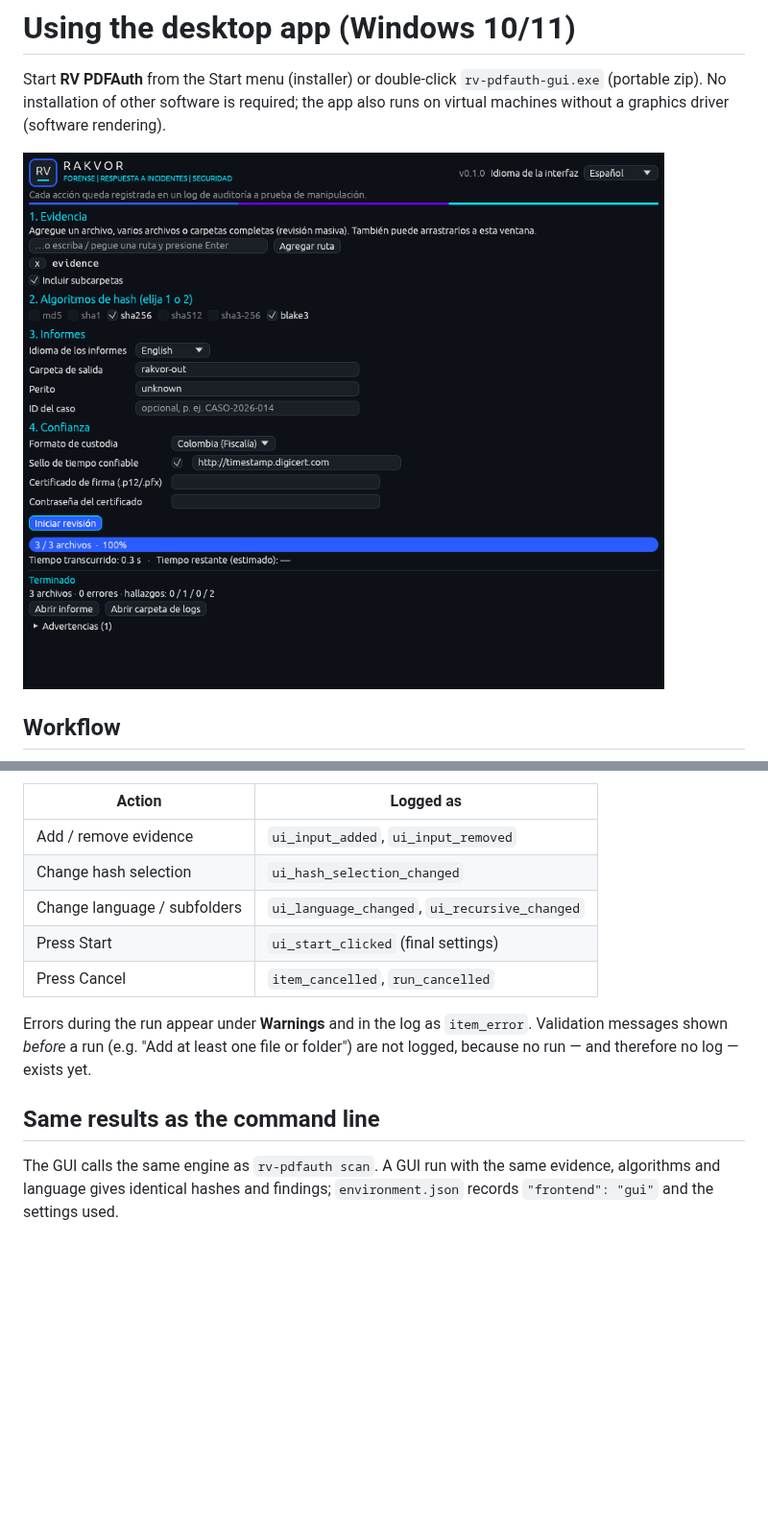
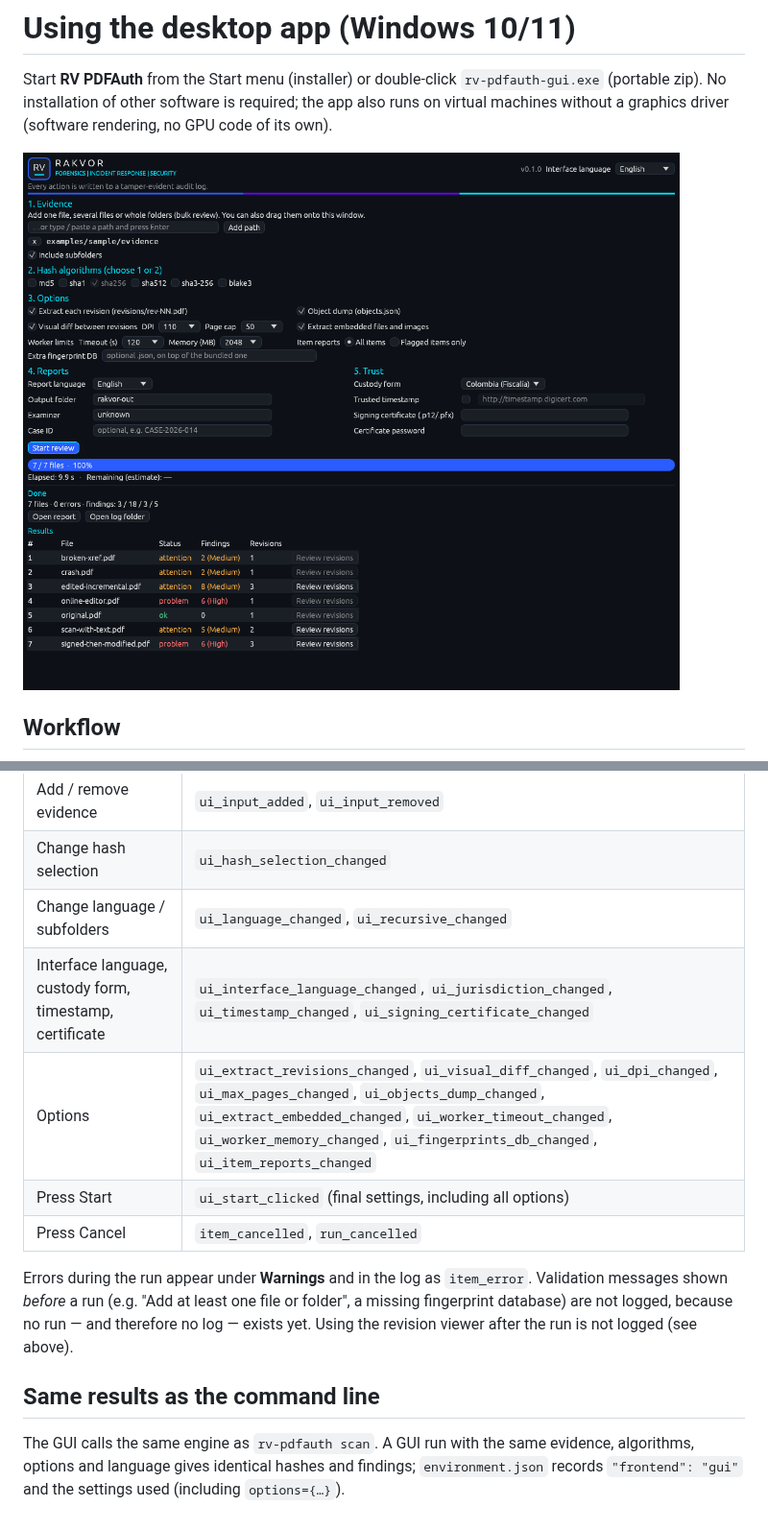
Before and after one commit to Panacota96/rv-pdfauth, a Markdown page: docs/usage-gui.md, 2 parts joined by grey strips. Shown at 96% size. GitHub-like rendering; pictures changed too: docs/images/gui-main.png; blank space fills up the shorter version.

```diff
--- a/docs/usage-gui.md
+++ b/docs/usage-gui.md
@@ -2,5 +2,5 @@
 
 Start **RV PDFAuth** from the Start menu (installer) or double-click `rv-pdfauth-gui.exe` (portable zip).
 No installation of other software is required; the app also runs on virtual machines without a graphics
-driver (software rendering).
+driver (software rendering, no GPU code of its own).
 
@@ -41,14 +91,18 @@ Your choices are part of the evidence record. Before the run starts, the GUI wri
 | Add / remove evidence | `ui_input_added`, `ui_input_removed` |
 | Change hash selection | `ui_hash_selection_changed` |
 | Change language / subfolders | `ui_language_changed`, `ui_recursive_changed` |
-| Press Start | `ui_start_clicked` (final settings) |
+| Interface language, custody form, timestamp, certificate | `ui_interface_language_changed`, `ui_jurisdiction_changed`, `ui_timestamp_changed`, `ui_signing_certificate_changed` |
+| Options | `ui_extract_revisions_changed`, `ui_visual_diff_changed`, `ui_dpi_changed`, `ui_max_pages_changed`, `ui_objects_dump_changed`, `ui_extract_embedded_changed`, `ui_worker_timeout_changed`, `ui_worker_memory_changed`, `ui_fingerprints_db_changed`, `ui_item_reports_changed` |
+| Press Start | `ui_start_clicked` (final settings, including all options) |
 | Press Cancel | `item_cancelled`, `run_cancelled` |
 
 Errors during the run appear under **Warnings** and in the log as `item_error`.
-Validation messages shown *before* a run (e.g. "Add at least one file or folder") are not logged, because no run — and
-therefore no log — exists yet.
+Validation messages shown *before* a run (e.g. "Add at least one file or folder", a missing fingerprint database)
+are not logged, because no run — and therefore no log — exists yet. Using the revision viewer after the run is not
+logged (see above).
 
 ## Same results as the command line
 
-The GUI calls the same engine as `rv-pdfauth scan`. A GUI run with the same evidence, algorithms and language gives
-identical hashes and findings; `environment.json` records `"frontend": "gui"` and the settings used.
+The GUI calls the same engine as `rv-pdfauth scan`. A GUI run with the same evidence, algorithms, options and
+language gives identical hashes and findings; `environment.json` records `"frontend": "gui"` and the settings used
+(including `options={…}`).
```
Also changed, not shown: other parts of docs/usage-gui.md (+58 -8 lines), docs/images/gui-revision-viewer.png (added), 8 other files.
